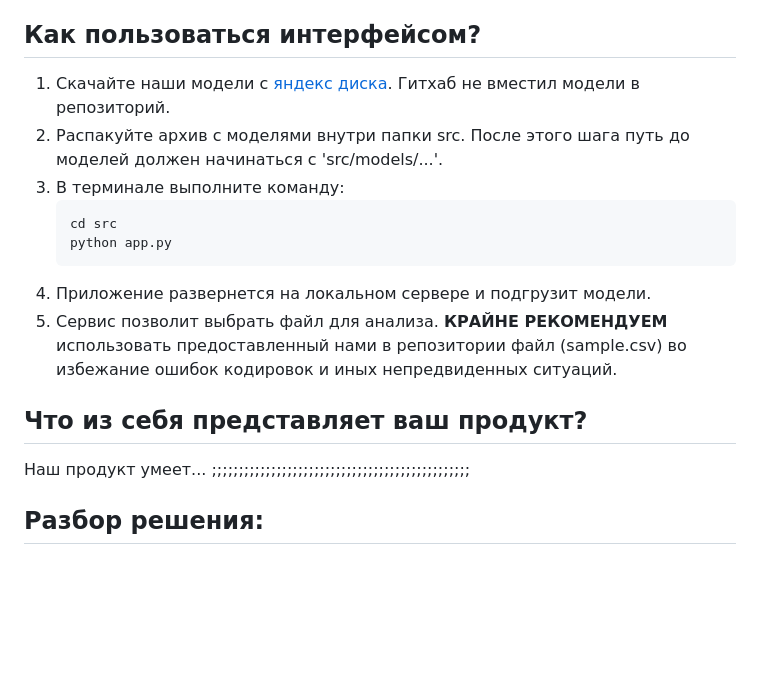
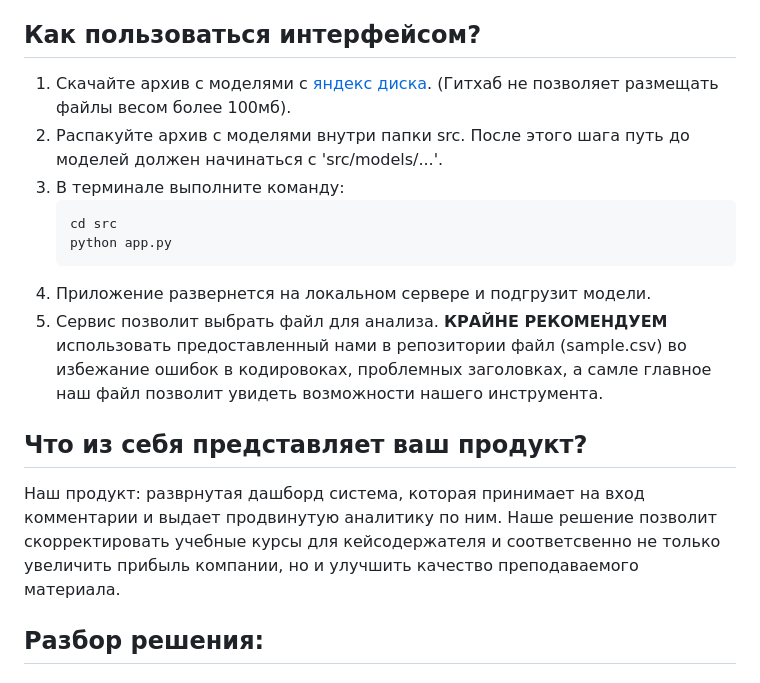
Before and after one commit to IsMarshev/DecontrolAQC, a Markdown page: README.md, the part around the change. GitHub-like rendering; blank space fills up the shorter version.

````diff
--- a/README.md
+++ b/README.md
@@ -7,7 +7,7 @@
 наличие стоп-слов.
 ## Как пользоваться интерфейсом?
 
-1. Скачайте наши модели с [яндекс диска](https://disk.yandex.ru/d/rGe0fGk9n6BmnQ). Гитхаб не вместил модели в репозиторий.
+1. Скачайте архив с моделями с [яндекс диска](https://disk.yandex.ru/d/rGe0fGk9n6BmnQ). (Гитхаб не позволяет размещать файлы весом более 100мб).
 2. Распакуйте архив с моделями внутри папки src. После этого шага путь до моделей должен начинаться с 'src/models/...'.
 3. В терминале выполните команду:
    ```bash
@@ -15,11 +15,11 @@
    python app.py
    ```
 4. Приложение развернется на локальном сервере и подгрузит модели.
-5. Сервис позволит выбрать файл для анализа. **КРАЙНЕ РЕКОМЕНДУЕМ** использовать предоставленный нами в репозитории файл (sample.csv) во избежание ошибок кодировок и иных непредвиденных ситуаций.
+5. Сервис позволит выбрать файл для анализа. **КРАЙНЕ РЕКОМЕНДУЕМ** использовать предоставленный нами в репозитории файл (sample.csv) во избежание ошибок в кодировоках, проблемных заголовках, а самле главное наш файл позволит увидеть возможности нашего инструмента.
 
 ## Что из себя представляет ваш продукт?
 
-Наш продукт умеет... ;;;;;;;;;;;;;;;;;;;;;;;;;;;;;;;;;;;;;;;;;;;;;;;;
+Наш продукт: разврнутая дашборд система, которая принимает на вход комментарии и выдает продвинутую аналитику по ним. Наше решение позволит скорректировать учебные курсы для кейсодержателя и соответсвенно не только увеличить прибыль компании, но и улучшить качество преподаваемого материала.
 
 ## Разбор решения:
 
````
